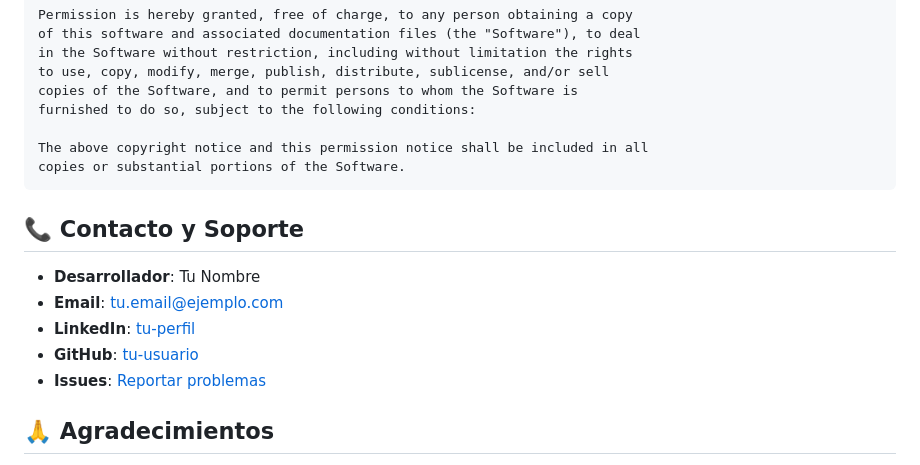
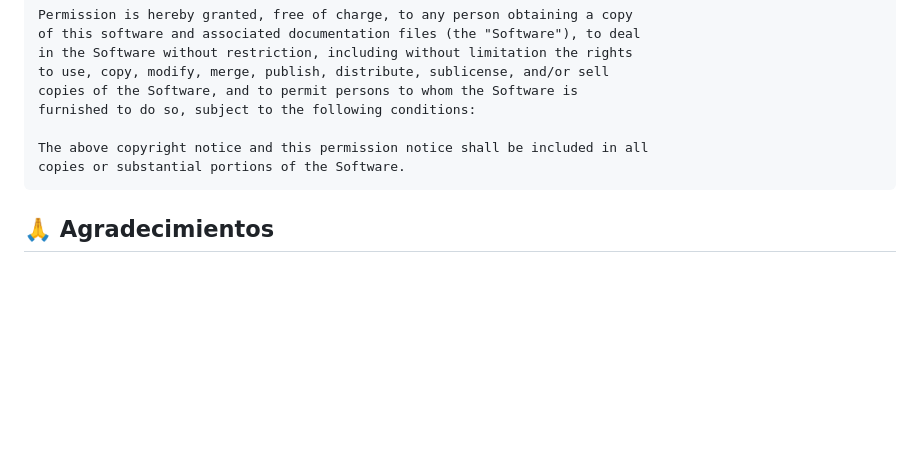
Before and after one commit to BrSilvinha/pos_project, a Markdown page: README.md, the part around the change. Drawn GitHub-style; blank space fills up the shorter version.

````diff
--- a/README.md
+++ b/README.md
@@ -520,14 +520,6 @@ The above copyright notice and this permission notice shall be included in all
 copies or substantial portions of the Software.
 ```
 
-## 📞 Contacto y Soporte
-
-- **Desarrollador**: Tu Nombre
-- **Email**: tu.email@ejemplo.com
-- **LinkedIn**: [tu-perfil](https://linkedin.com/in/tu-perfil)
-- **GitHub**: [tu-usuario](https://github.com/tu-usuario)
-- **Issues**: [Reportar problemas](https://github.com/tu-usuario/sistema-pos/issues)
-
 ## 🙏 Agradecimientos
 
 - **Django Community** - Por el excelente framework web
````
